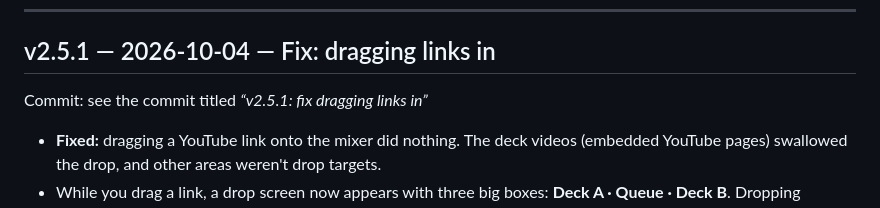
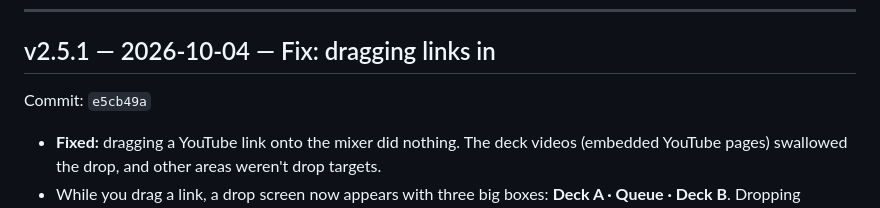
Before and after one commit to ipaynter/ipaynter, a Markdown page: ivan-is-ivan-mixer/CHANGELOG.md, the part around the change. GitHub-like rendering.

Commit message:
v2.5.1: record release commit in CHANGELOG
Co-Authored-By: Claude Opus 5.5 <noreply@anthropic.com>
Claude-Session: https://claude.ai/code/session_01Gfh156hF7TxwFMpz8cCbRk

```diff
--- a/ivan-is-ivan-mixer/CHANGELOG.md
+++ b/ivan-is-ivan-mixer/CHANGELOG.md
@@ -19,7 +19,7 @@ The format is **MAJOR.MINOR.PATCH**, for example `2.5.0`:
 ---
 
 ## v2.5.1 — 2026-10-04 — Fix: dragging links in
-Commit: see the commit titled *“v2.5.1: fix dragging links in”*
+Commit: `e5cb49a`
 - **Fixed:** dragging a YouTube link onto the mixer did nothing. The deck videos (embedded YouTube pages) swallowed the drop, and other areas weren't drop targets.
 - While you drag a link, a drop screen now appears with three big boxes: **Deck A · Queue · Deck B**. Dropping anywhere on it works, and Chrome no longer opens the link instead.
 - The videos no longer catch the mouse. The mixer controls them, so nothing is lost.
```
